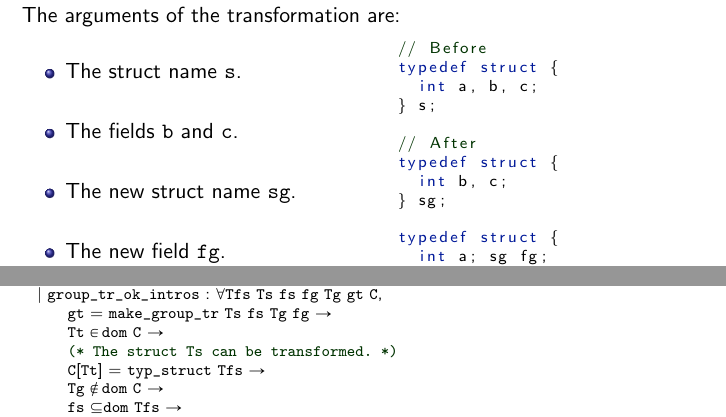
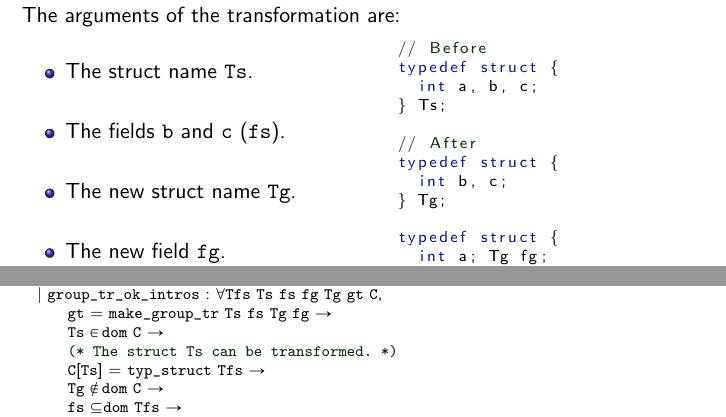
Before and after one commit to ramonfmir/verified_transfo, a LaTeX paper (talk/main.tex): two parts of pages 36 and 43 of 74, joined at a grey line, cut so that both start at the same text. Compiled offline with pdfLaTeX.

Commit message:
Renamed Tt in group_tr to Ts to avoid confusions.

```diff
--- a/talk/main.tex
+++ b/talk/main.tex
@@ -614,9 +614,9 @@ The arguments of the transformation are:
 \begin{minipage}{0.55\linewidth}
 \begin{itemize}
 	\setlength\itemsep{1.5em}
-	\item The struct name \texttt{s}.
-	\item The fields \texttt{b} and \texttt{c}.
-	\item The new struct name \texttt{sg}.
+	\item The struct name \texttt{Ts}.
+	\item The fields \texttt{b} and \texttt{c} (\texttt{fs}).
+	\item The new struct name \texttt{Tg}.
 	\item The new field \texttt{fg}.
 \end{itemize}
 \end{minipage}%
@@ -625,16 +625,16 @@ The arguments of the transformation are:
 // Before
 typedef struct {
   int a, b, c;
-} s;
+} Ts;
 
 // After
 typedef struct {
   int b, c;
-} sg;
+} Tg;
 
 typedef struct {
-  int a; sg fg;
-} s';
+  int a; Tg fg;
+} Ts;
 \end{lstlisting}
 \end{minipage}
 
@@ -788,9 +788,9 @@ We need a way of checking that the transformation is well-defined.
 Inductive group_tr_ok : group_tr -> typdefctx -> Prop :=
   | group_tr_ok_intros : forall Tfs Ts fs fg Tg gt C,
       gt = make_group_tr Ts fs Tg fg ->
-      Tt \indom C ->
+      Ts \indom C ->
       (* The struct Ts can be transformed. *)
-      C[Tt] = typ_struct Tfs ->
+      C[Ts] = typ_struct Tfs ->
       Tg \notindom C ->
       fs <== dom Tfs ->
       fg \notindom Tfs ->
```
Also changed, not shown: talk/main.pdf, 1 other file.
